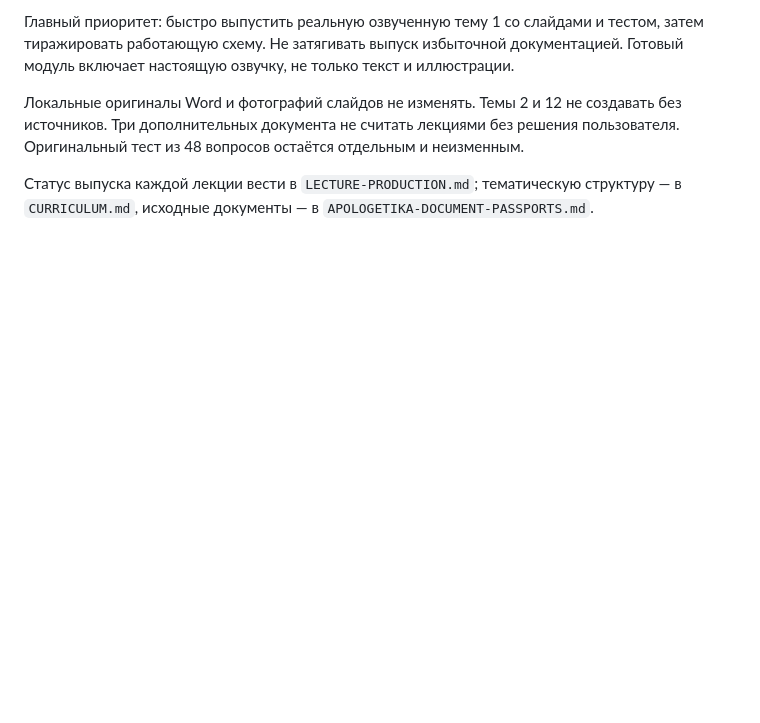
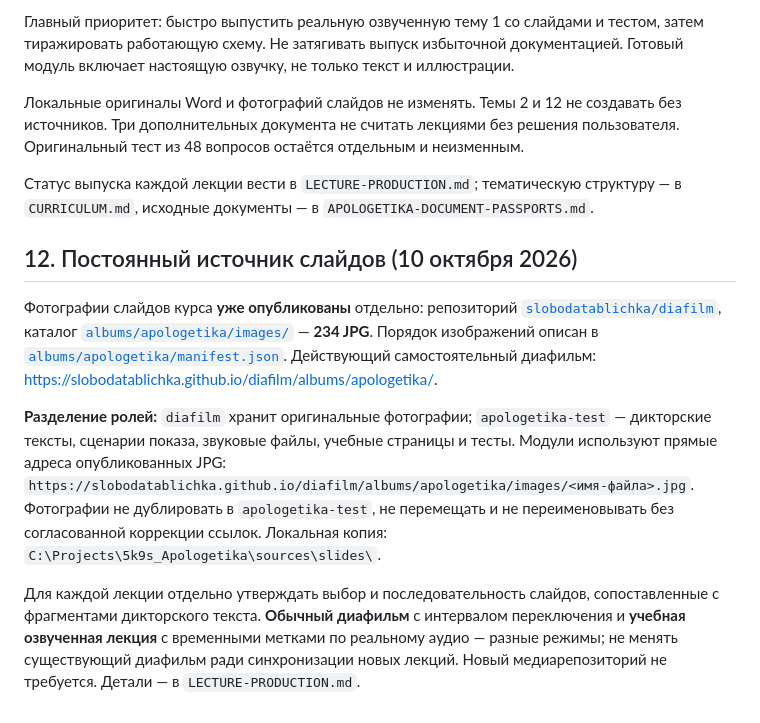
Before and after one commit to slobodatablichka/apologetika-test, a Markdown page: START.md, the part around the change. Drawn GitHub-style; blank space fills up the shorter version.

Commit message:
Record shared diafilm slide repository and cross-repository asset rules

```diff
--- a/START.md
+++ b/START.md
@@ -205,3 +205,12 @@
 Локальные оригиналы Word и фотографий слайдов не изменять. Темы 2 и 12 не создавать без источников. Три дополнительных документа не считать лекциями без решения пользователя. Оригинальный тест из 48 вопросов остаётся отдельным и неизменным.
 
 Статус выпуска каждой лекции вести в `LECTURE-PRODUCTION.md`; тематическую структуру — в `CURRICULUM.md`, исходные документы — в `APOLOGETIKA-DOCUMENT-PASSPORTS.md`.
+
+
+## 12. Постоянный источник слайдов (10 октября 2026)
+
+Фотографии слайдов курса **уже опубликованы** отдельно: репозиторий [`slobodatablichka/diafilm`](https://github.com/slobodatablichka/diafilm), каталог [`albums/apologetika/images/`](https://github.com/slobodatablichka/diafilm/tree/main/albums/apologetika/images) — **234 JPG**. Порядок изображений описан в [`albums/apologetika/manifest.json`](https://github.com/slobodatablichka/diafilm/blob/main/albums/apologetika/manifest.json). Действующий самостоятельный диафильм: https://slobodatablichka.github.io/diafilm/albums/apologetika/.
+
+**Разделение ролей:** `diafilm` хранит оригинальные фотографии; `apologetika-test` — дикторские тексты, сценарии показа, звуковые файлы, учебные страницы и тесты. Модули используют прямые адреса опубликованных JPG: `https://slobodatablichka.github.io/diafilm/albums/apologetika/images/<имя-файла>.jpg`. Фотографии не дублировать в `apologetika-test`, не перемещать и не переименовывать без согласованной коррекции ссылок. Локальная копия: `C:\Projects\5k9s_Apologetika\sources\slides\`.
+
+Для каждой лекции отдельно утверждать выбор и последовательность слайдов, сопоставленные с фрагментами дикторского текста. **Обычный диафильм** с интервалом переключения и **учебная озвученная лекция** с временными метками по реальному аудио — разные режимы; не менять существующий диафильм ради синхронизации новых лекций. Новый медиарепозиторий не требуется. Детали — в `LECTURE-PRODUCTION.md`.
```
